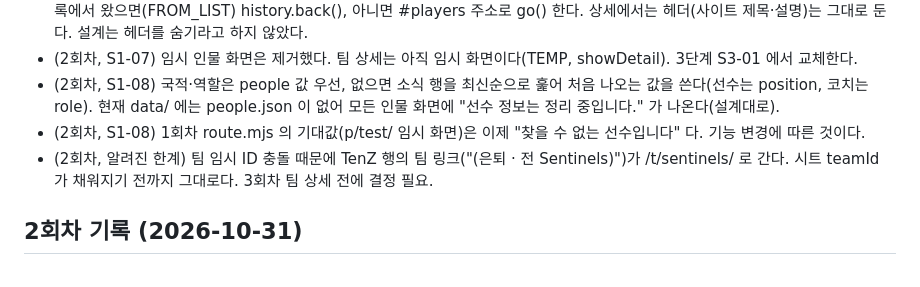
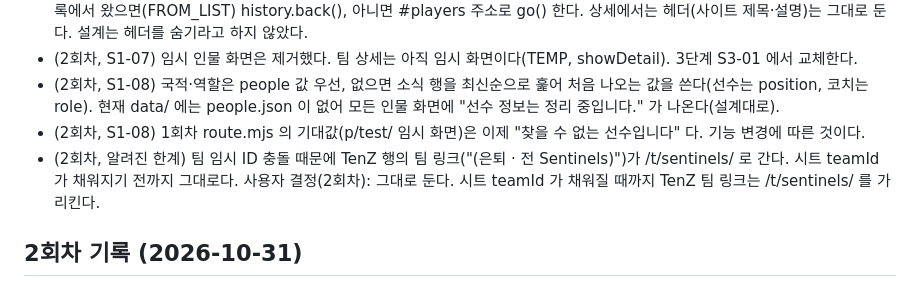
Before and after one commit to 4nhackle/VCT-board, a Markdown page: docs/PROGRESS.md, the part around the change. GitHub-like rendering.

Commit message:
S1-10 결정 기록: TenZ 팀 링크 임시 ID 충돌은 그대로 둠(사용자 결정)
Co-Authored-By: Claude Haiku 5.5 <noreply@anthropic.com>

```diff
--- a/docs/PROGRESS.md
+++ b/docs/PROGRESS.md
@@ -78,7 +78,7 @@
 - (2회차, S1-07) 임시 인물 화면은 제거했다. 팀 상세는 아직 임시 화면이다(TEMP, showDetail). 3단계 S3-01 에서 교체한다.
 - (2회차, S1-08) 국적·역할은 people 값 우선, 없으면 소식 행을 최신순으로 훑어 처음 나오는 값을 쓴다(선수는 position, 코치는 role). 현재 data/ 에는 people.json 이 없어 모든 인물 화면에 "선수 정보는 정리 중입니다." 가 나온다(설계대로).
 - (2회차, S1-08) 1회차 route.mjs 의 기대값(p/test/ 임시 화면)은 이제 "찾을 수 없는 선수입니다" 다. 기능 변경에 따른 것이다.
-- (2회차, 알려진 한계) 팀 임시 ID 충돌 때문에 TenZ 행의 팀 링크("(은퇴 · 전 Sentinels)")가 /t/sentinels/ 로 간다. 시트 teamId 가 채워지기 전까지 그대로다. 3회차 팀 상세 전에 결정 필요.
+- (2회차, 알려진 한계) 팀 임시 ID 충돌 때문에 TenZ 행의 팀 링크("(은퇴 · 전 Sentinels)")가 /t/sentinels/ 로 간다. 시트 teamId 가 채워지기 전까지 그대로다. 사용자 결정(2회차): 그대로 둔다. 시트 teamId 가 채워질 때까지 TenZ 팀 링크는 /t/sentinels/ 를 가리킨다.
 
 ## 2회차 기록 (2026-10-31)
 - 완료: S1-05, S1-06, S1-07, S1-08, S1-09, S1-10
```
